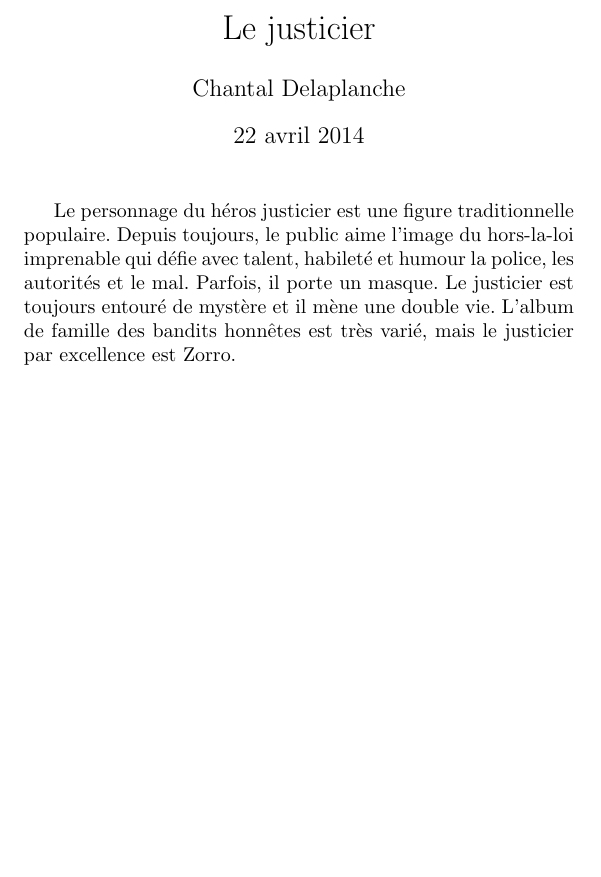
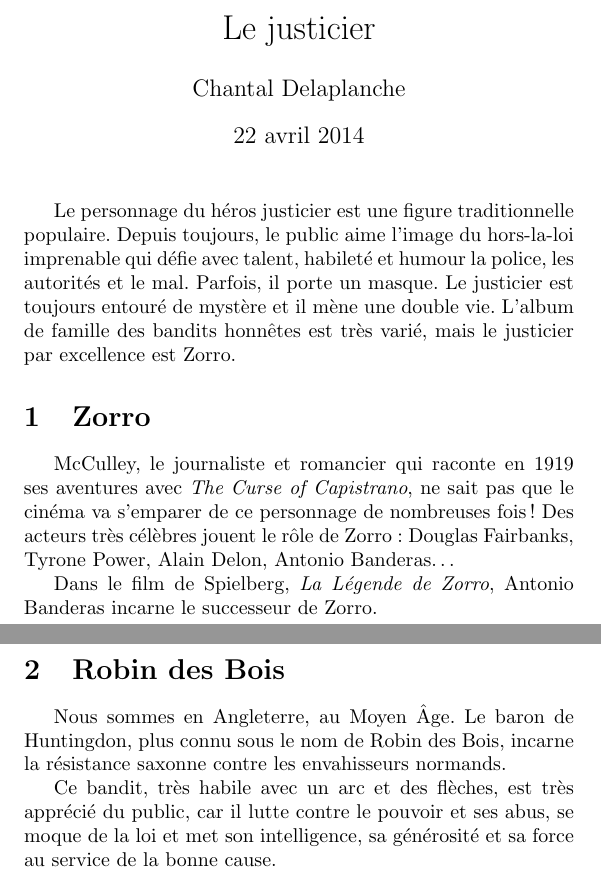
Before and after one commit to lonerambler/quelques_francais_ressources, a LaTeX document (latex/des articles/Le justicier.tex): part of the page before the commit and two parts of pages 1 and 2 of 2 after it, the two joined at a grey line, cut so that both start at the same text, the shorter picture padded with empty space. Compiled offline with pdfLaTeX.

Commit message:
Adding a bit of information to the "Le justicier" article

```diff
--- a/latex/des articles/Le justicier.tex
+++ b/latex/des articles/Le justicier.tex
@@ -12,4 +12,19 @@ Le personnage du héros justicier est une figure traditionnelle populaire. Depui
 hors-la-loi imprenable qui défie avec talent, habileté et humour la police, les autorités et le mal. Parfois, il porte
 un masque. Le justicier est toujours entouré de mystère et il mène une double vie. L'album de famille des bandits
 honnêtes est très varié, mais le justicier par excellence est Zorro.
+
+\section{Zorro}
+McCulley, le journaliste et romancier qui raconte en 1919 ses aventures avec \emph{The Curse of Capistrano}, ne sait pas que le
+cinéma va s'emparer de ce personnage de nombreuses fois ! Des acteurs très célèbres jouent le rôle de Zorro : Douglas Fairbanks,
+Tyrone Power, Alain Delon, Antonio Banderas\ldots{}
+
+Dans le film de Spielberg, \emph{La Légende de Zorro}, Antonio Banderas incarne le successeur de Zorro.
+
+\section{Robin des Bois}
+Nous sommes en Angleterre, au Moyen Âge. Le baron de Huntingdon, plus connu sous le nom de Robin des Bois, incarne la résistance
+saxonne contre les envahisseurs normands.
+
+Ce bandit, très habile avec un arc et des flèches, est très apprécié du public, car il lutte contre le pouvoir et ses abus, se
+moque de la loi et met son intelligence, sa générosité et sa force au service de la bonne cause.
+
 \end{document}
```
